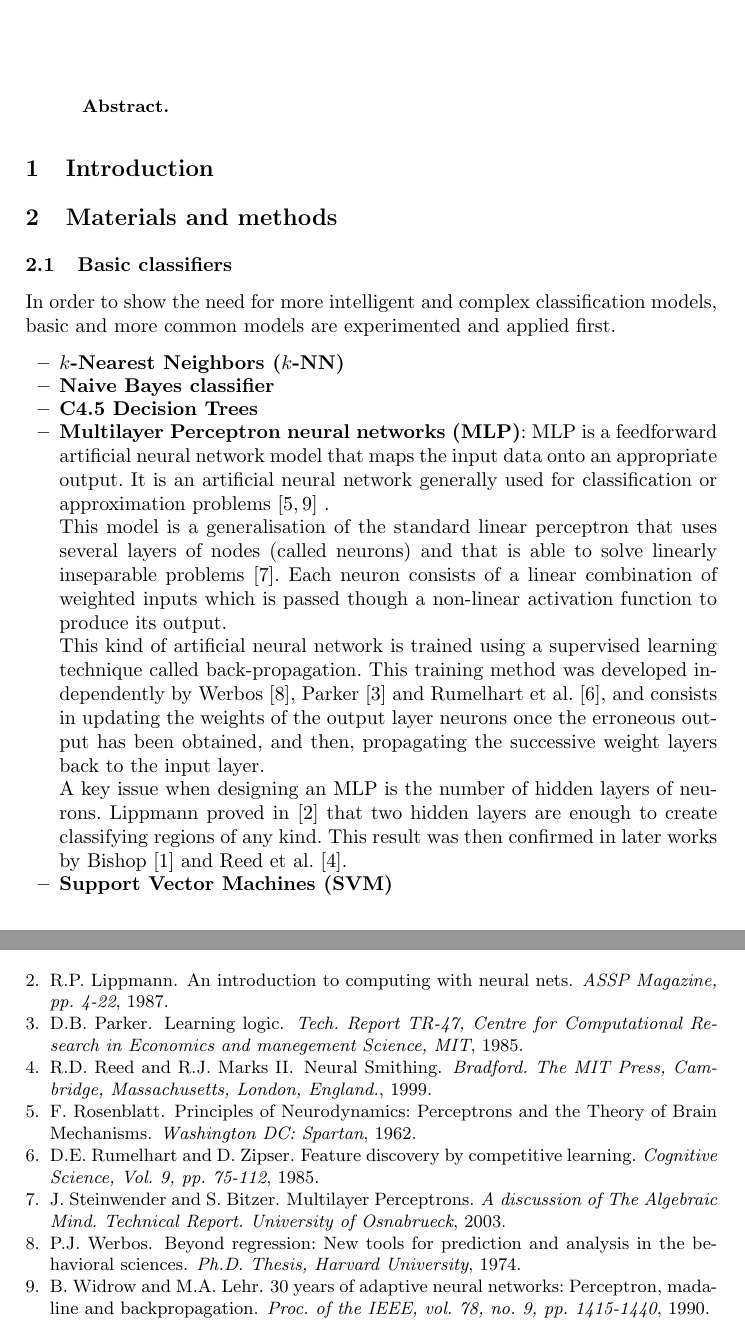
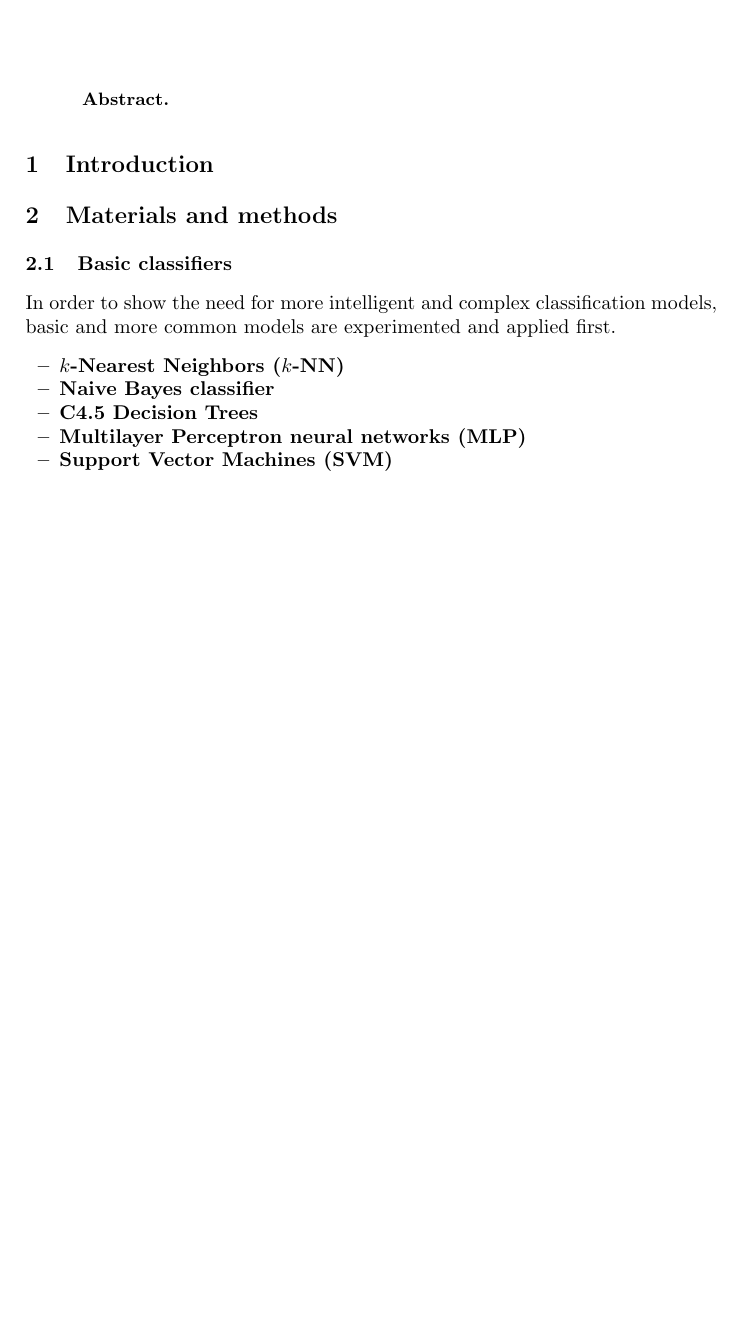
Before and after one commit to geneura-papers/2016_books_classification, a LaTeX paper (paper.tex): two parts of pages 1 and 5 of 5 before the commit and part of page 1 of 4 after it, the two joined at a grey line, cut so that both start at the same text, the shorter picture padded with empty space. Compiled offline with pdfLaTeX.

Commit message:
Removed old text

```diff
--- a/paper.tex
+++ b/paper.tex
@@ -51,29 +51,7 @@ In order to show the need for more intelligent and complex classification models
 \item \textbf{C4.5 Decision Trees}
 
 
-\item \textbf{Multilayer Perceptron neural networks (MLP)}: MLP is a feedforward
-artificial neural network model that maps the input data onto an appropriate output.
-It is an artificial neural network generally used for classification or
-approximation problems \cite{Rosenblatt1962,Widrow1990} .
-
-This model is a generalisation of the standard linear perceptron that uses several
-layers of nodes (called neurons) and that is able to solve linearly inseparable
-problems \cite{SteinwenderBitzer2003}.
-Each neuron consists of a linear combination of weighted inputs which is passed
-though a non-linear activation function to produce its output.
-
-This kind of artificial neural network is trained using a supervised learning
-technique called back-propagation.
-This training method was developed independently by Werbos \cite{Werbos1974},
-Parker \cite{Parker1985} and Rumelhart et al. \cite{Rumelhart1985}, and consists
-in updating the weights of the output layer neurons once the erroneous output
-has been obtained, and then, propagating the successive weight layers back to
-the input layer.
-
-A key issue when designing an MLP is the number of hidden layers of neurons.
-Lippmann proved in \cite{Lippmann1987} that two hidden layers are enough to
-create classifying regions of any kind. This result was then confirmed in later
-works by Bishop \cite{Bishop1996} and Reed et al. \cite{Reed1999}.
+\item \textbf{Multilayer Perceptron neural networks (MLP)}
 
 \item \textbf{Support Vector Machines (SVM)}
 
```
